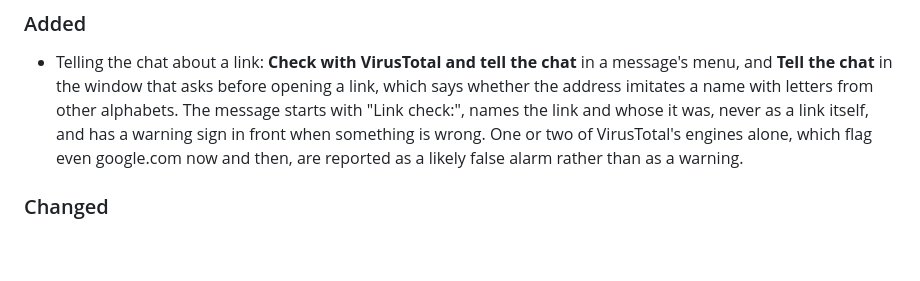
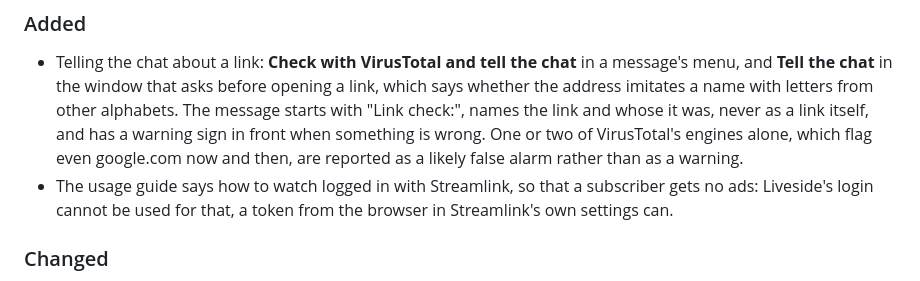
Before and after one commit to FoxKyong/liveside, a Markdown page: CHANGELOG.md, the part around the change. Drawn GitHub-style; blank space fills up the shorter version.

```diff
--- a/CHANGELOG.md
+++ b/CHANGELOG.md
@@ -16,6 +16,9 @@ follow [Semantic Versioning](https://semver.org/).
   has a warning sign in front when something is wrong. One or two of
   VirusTotal's engines alone, which flag even google.com now and then,
   are reported as a likely false alarm rather than as a warning.
+- The usage guide says how to watch logged in with Streamlink, so that
+  a subscriber gets no ads: Liveside's login cannot be used for that, a
+  token from the browser in Streamlink's own settings can.
 
 ### Changed
 
```
Also changed, not shown: docs/privacy.md (+3 -1 lines), docs/usage.md (+43 -1 lines).
